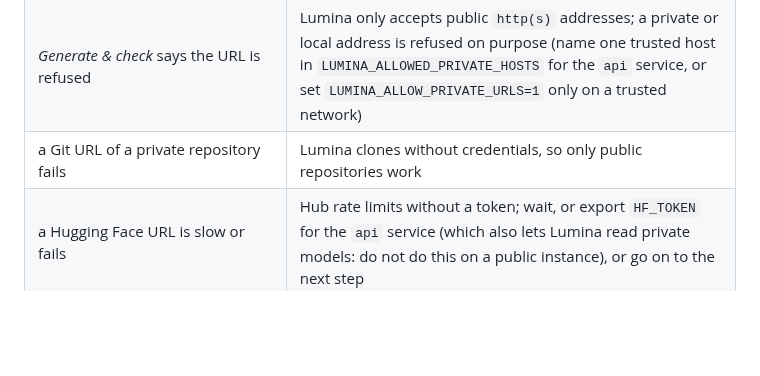
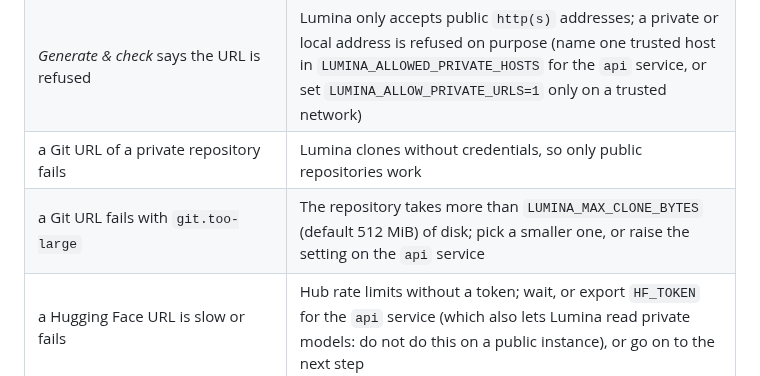
Before and after one commit to bact/lumina, a Markdown page: working-docs/demo.md, the part around the change. Drawn GitHub-style; blank space fills up the shorter version.

Commit message:
Document the clone size cap in AGENTS.md and the demo guide
Signed-off-by: Arthit Suriyawongkul <arthit@gmail.com>

```diff
--- a/working-docs/demo.md
+++ b/working-docs/demo.md
@@ -198,6 +198,7 @@ sbomcheck -s spdx3 -c g7ai -r sarif -o model.g7ai.sarif.json model.spdx3.json
 | the page loads but every check says "Could not complete" | read `docker compose logs api`; the page shows the server's message |
 | *Generate & check* says the URL is refused | Lumina only accepts public `http(s)` addresses; a private or local address is refused on purpose (name one trusted host in `LUMINA_ALLOWED_PRIVATE_HOSTS` for the `api` service, or set `LUMINA_ALLOW_PRIVATE_URLS=1` only on a trusted network) |
 | a Git URL of a private repository fails | Lumina clones without credentials, so only public repositories work |
+| a Git URL fails with `git.too-large` | The repository takes more than `LUMINA_MAX_CLONE_BYTES` (default 512 MiB) of disk; pick a smaller one, or raise the setting on the `api` service |
 | a Hugging Face URL is slow or fails | Hub rate limits without a token; wait, or export `HF_TOKEN` for the `api` service (which also lets Lumina read private models: do not do this on a public instance), or go on to the next step |
 | after updating, results look old | pip keeps an already installed package of the same version number even when the pinned commit changed: rebuild with `docker compose build --no-cache api`, or in a virtual environment run `pip install --force-reinstall --no-deps -r requirements.txt` for the two pinned lines |
 | an upload is refused as too large | the default cap is 10 MiB; raise `LUMINA_MAX_SBOM_BYTES` and nginx's `client_max_body_size` together |
```
Also changed, not shown: AGENTS.md (+3 -0 lines).
